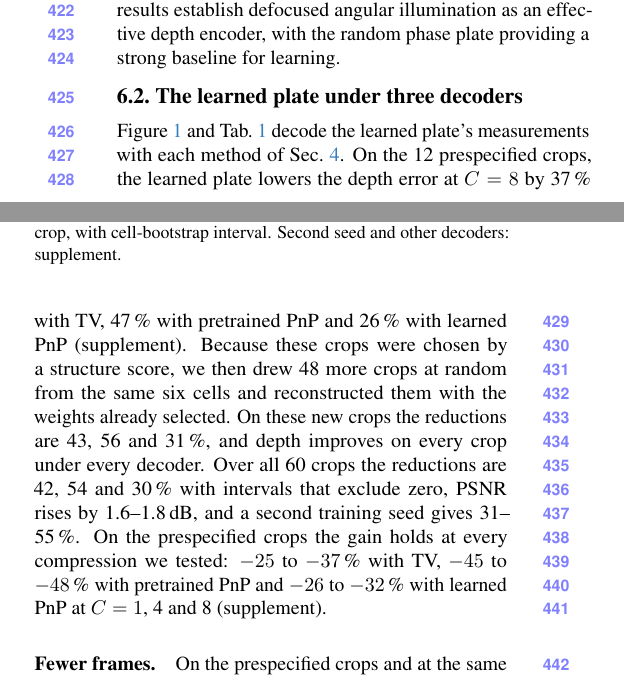
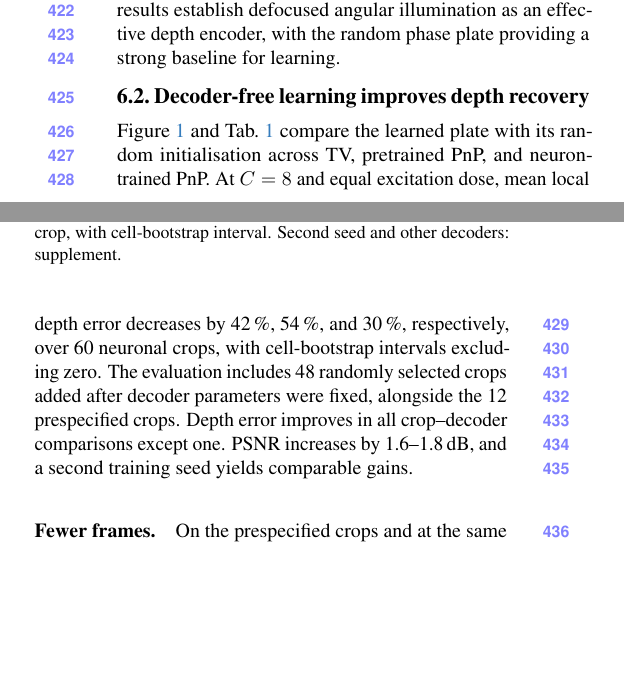
Before and after one commit to sanjith1999/3d-deep-microscope, a LaTeX paper (main.tex, which reads sections/results.tex): two parts of the columns of page 6 of 10, joined at a grey line, cut so that both start at the same text, the shorter picture padded with empty space. Compiled offline with pdfLaTeX.

Commit message:
Refine opening results on decoder-free optical learning

```diff
--- a/sections/results.tex
+++ b/sections/results.tex
@@ -15,7 +15,7 @@ We first test the untrained depth-encoding mechanism (\cref{fig:encoders}), comp
 
 Using 32 illumination directions, maximum-likelihood localisation of point emitters with unknown brightness gives depth misassignment rates of 1.5--1.8\,\% for the phase plates, compared with 4.4--5.3\,\% for amplitude masks, 25\,\% for the DMD, and 89\,\% without a plate. In neuronal reconstruction with pretrained PnP, the phase plate achieves $0.36\um$ local depth error at $C=1$, while the DMD remains near the flat-depth baseline ($2.17$ versus $2.15\um$). The amplitude mask is competitive in depth error, although the phase plate achieves 0.4--1.2\,dB higher PSNR at $C=8$. These results establish defocused angular illumination as an effective depth encoder, with the random phase plate providing a strong baseline for learning.
 
-\subsection{The learned plate under three decoders}
+\subsection{Decoder-free learning improves depth recovery}
 \label{sec:res:anyprior}
 
 \begin{table}[t]
@@ -26,7 +26,7 @@ Using 32 illumination directions, maximum-likelihood localisation of point emitt
 \label{tab:anyprior}
 \end{table}
 
-\Cref{fig:anyprior,tab:anyprior} decode the learned plate's measurements with each method of \cref{sec:decoders}. On the 12 prespecified crops, the learned plate lowers the depth error at $C=8$ by 37\,\% with TV, 47\,\% with pretrained PnP and 26\,\% with learned PnP (supplement). Because these crops were chosen by a structure score, we then drew 48 more crops at random from the same six cells and reconstructed them with the weights already selected. On these new crops the reductions are 43, 56 and 31\,\%, and depth improves on every crop under every decoder. Over all 60 crops the reductions are 42, 54 and 30\,\% with intervals that exclude zero, PSNR rises by 1.6--1.8\,dB, and a second training seed gives 31--55\,\%. On the prespecified crops the gain holds at every compression we tested: $-25$ to $-37$\,\% with TV, $-45$ to $-48$\,\% with pretrained PnP and $-26$ to $-32$\,\% with learned PnP at $C=1$, 4 and 8 (supplement).
+\Cref{fig:anyprior,tab:anyprior} compare the learned plate with its random initialisation across TV, pretrained PnP, and neuron-trained PnP. At $C=8$ and equal excitation dose, mean local depth error decreases by 42\,\%, 54\,\%, and 30\,\%, respectively, over 60 neuronal crops, with cell-bootstrap intervals excluding zero. The evaluation includes 48 randomly selected crops added after decoder parameters were fixed, alongside the 12 prespecified crops. Depth error improves in all crop--decoder comparisons except one. PSNR increases by 1.6--1.8\,dB, and a second training seed yields comparable gains.
 
 \paragraph{Fewer frames.} On the prespecified crops and at the same total dose, the learned plate with 32 frames is better than the random plate with all 256 frames under pretrained PnP ($-35$\,\% [$-42$, $-28$]) and has a lower mean under TV ($0.153$ against $0.187\um$). Under learned PnP the means are similar ($0.164$ against $0.161\um$), but the interval [$-17$, $+15$]\,\% is too wide to establish equivalence.
 
```
Also changed, not shown: main.pdf.
